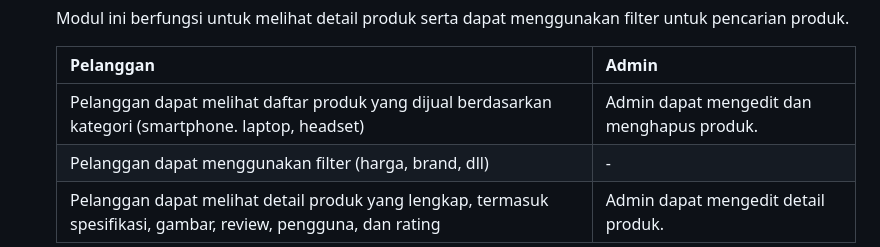
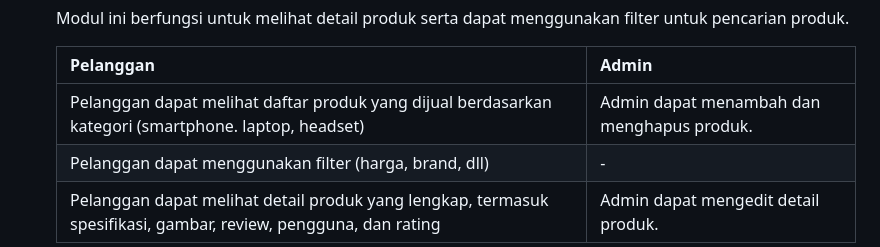
Before and after one commit to PBP-D08/gadget-port, a Markdown page: README.md, the part around the change. GitHub-like rendering.

```diff
--- a/README.md
+++ b/README.md
@@ -42,7 +42,7 @@ Berikut adalah daftar modul yang diimplementasikan:
 
       Pelanggan | Admin
       -|-
-      Pelanggan dapat melihat daftar produk yang dijual berdasarkan kategori (smartphone. laptop, headset)| Admin dapat mengedit dan menghapus produk. |
+      Pelanggan dapat melihat daftar produk yang dijual berdasarkan kategori (smartphone. laptop, headset)| Admin dapat menambah dan menghapus produk. |
       Pelanggan dapat menggunakan filter (harga, brand, dll)| - |
       Pelanggan dapat melihat detail produk yang lengkap, termasuk spesifikasi, gambar, review, pengguna, dan rating| Admin dapat mengedit detail produk. |
 
```
